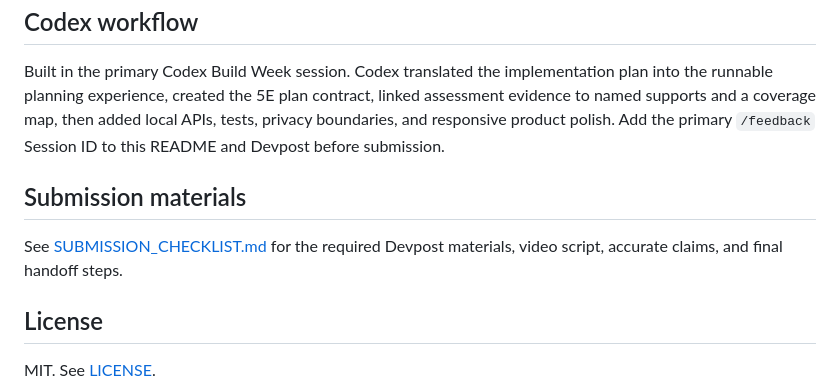
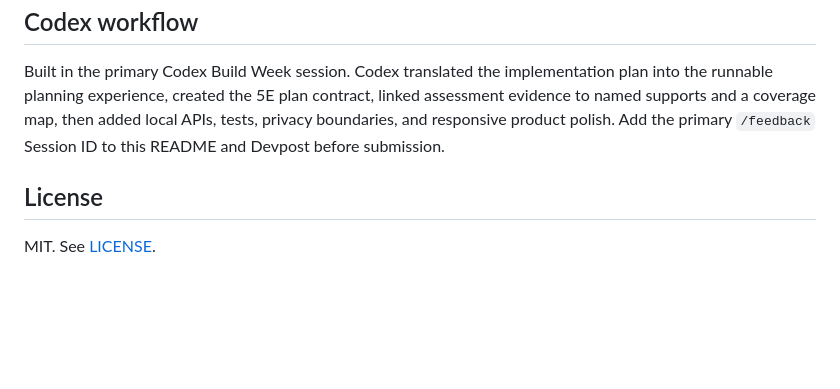
Before and after one commit to nandanpkng/lessonloop, a Markdown page: README.md, the part around the change. Rendered like a GitHub page; blank space fills up the shorter version.

```diff
--- a/README.md
+++ b/README.md
@@ -55,10 +55,6 @@ Production integrations are intentionally not claimed in the demo: Google Classr
 
 Built in the primary Codex Build Week session. Codex translated the implementation plan into the runnable planning experience, created the 5E plan contract, linked assessment evidence to named supports and a coverage map, then added local APIs, tests, privacy boundaries, and responsive product polish. Add the primary `/feedback` Session ID to this README and Devpost before submission.
 
-## Submission materials
-
-See [SUBMISSION_CHECKLIST.md](SUBMISSION_CHECKLIST.md) for the required Devpost materials, video script, accurate claims, and final handoff steps.
-
 ## License
 
 MIT. See [LICENSE](LICENSE).
```
